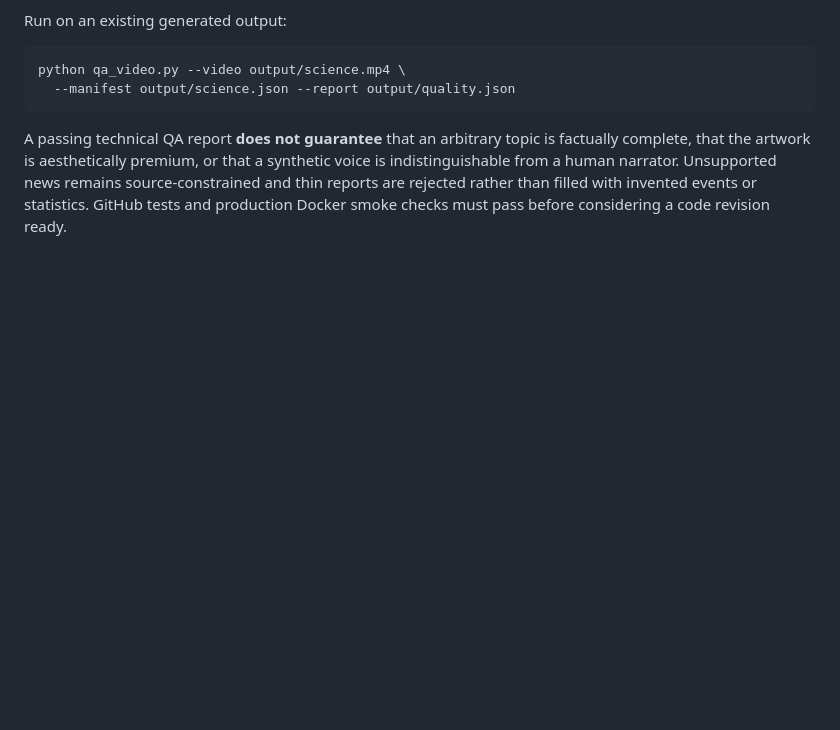
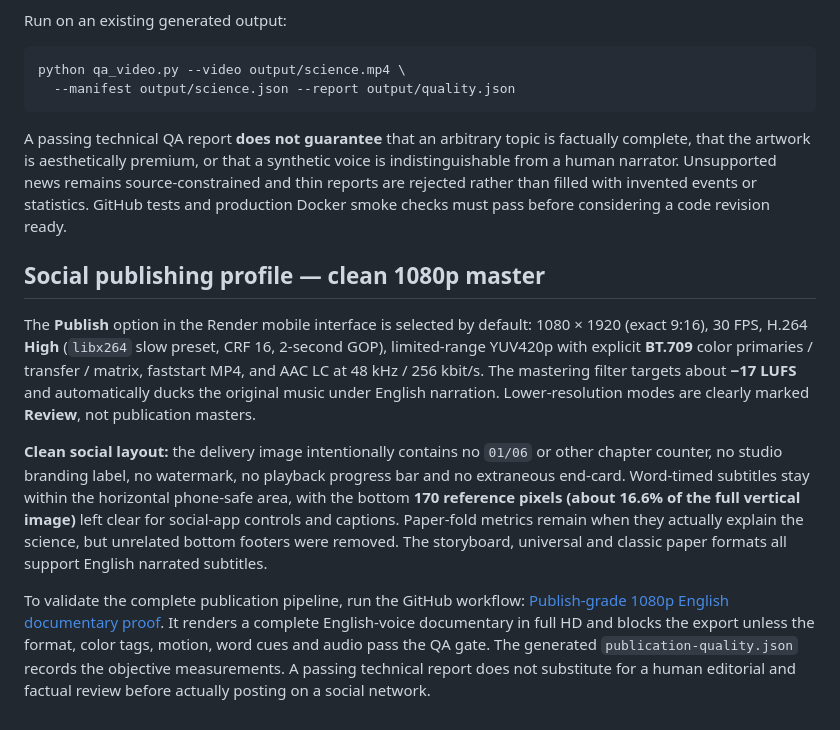
Before and after one commit to dbrckk/Production-vid-o-verticale-, a Markdown page: README.md, the part around the change. Rendered like a GitHub page; blank space fills up the shorter version.

Commit message:
Document clean no-counter 1080p social publishing profile, protected subtitle zones and proof workflow

```diff
--- a/README.md
+++ b/README.md
@@ -255,3 +255,31 @@ a synthetic voice is indistinguishable from a human narrator. Unsupported
 news remains source-constrained and thin reports are rejected rather than
 filled with invented events or statistics. GitHub tests and production Docker
 smoke checks must pass before considering a code revision ready.
+
+
+## Social publishing profile — clean 1080p master
+
+The **Publish** option in the Render mobile interface is selected by default:
+1080 × 1920 (exact 9:16), 30 FPS, H.264 **High** (`libx264` slow preset,
+CRF 16, 2-second GOP), limited-range YUV420p with explicit **BT.709** color
+primaries / transfer / matrix, faststart MP4, and AAC LC at 48 kHz / 256 kbit/s.
+The mastering filter targets about **−17 LUFS** and automatically ducks the
+original music under English narration. Lower-resolution modes are clearly
+marked **Review**, not publication masters.
+
+**Clean social layout:** the delivery image intentionally contains no
+`01/06` or other chapter counter, no studio branding label, no watermark,
+no playback progress bar and no extraneous end-card. Word-timed subtitles
+stay within the horizontal phone-safe area, with the bottom **170 reference
+pixels (about 16.6% of the full vertical image)** left clear for social-app
+controls and captions. Paper-fold metrics remain when they actually explain
+the science, but unrelated bottom footers were removed. The storyboard,
+universal and classic paper formats all support English narrated subtitles.
+
+To validate the complete publication pipeline, run the GitHub workflow:
+[Publish-grade 1080p English documentary proof](https://github.com/dbrckk/Production-vid-o-verticale-/actions/workflows/publication-proof.yml).
+It renders a complete English-voice documentary in full HD and blocks the
+export unless the format, color tags, motion, word cues and audio pass the
+QA gate. The generated `publication-quality.json` records the objective
+measurements. A passing technical report does not substitute for a human
+editorial and factual review before actually posting on a social network.
```
